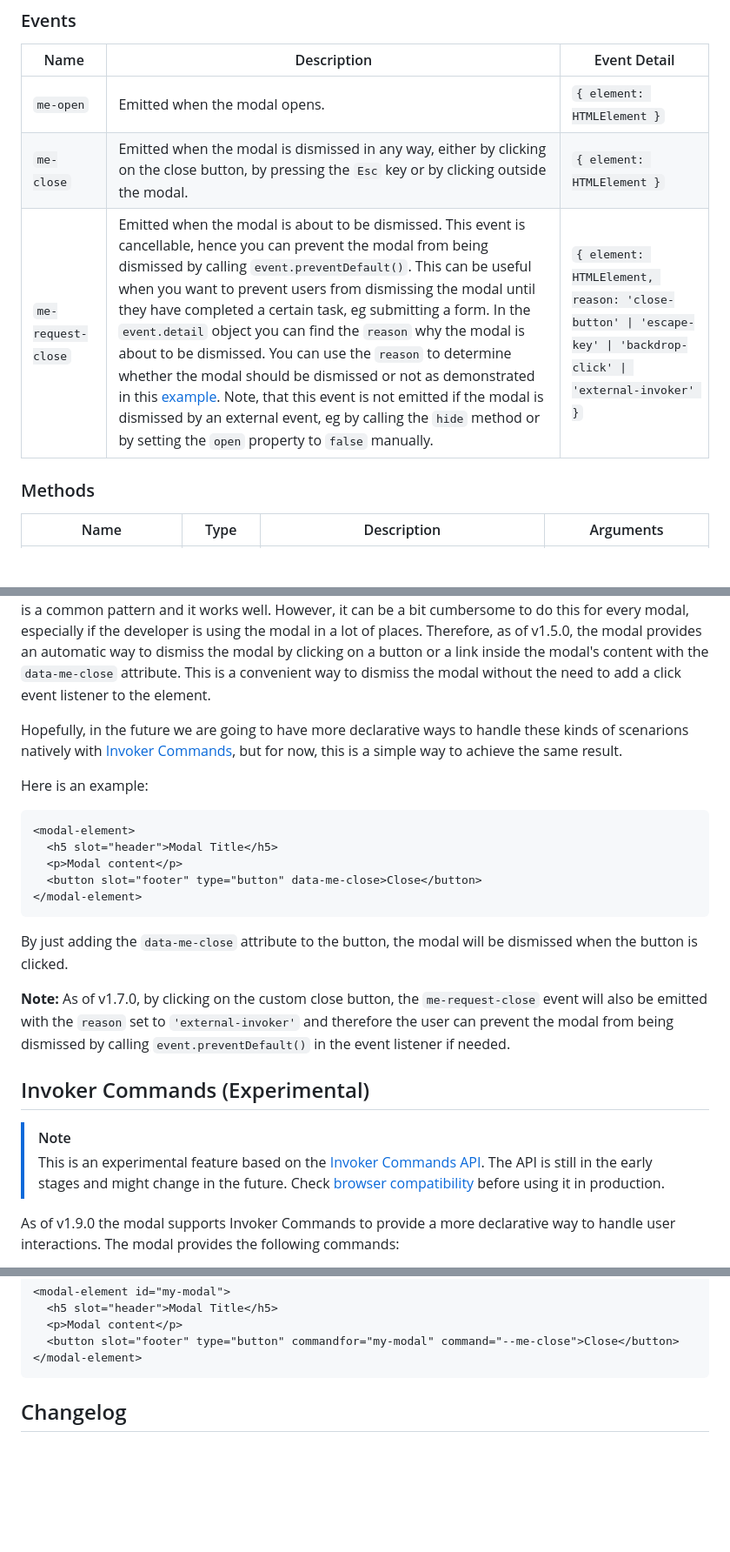
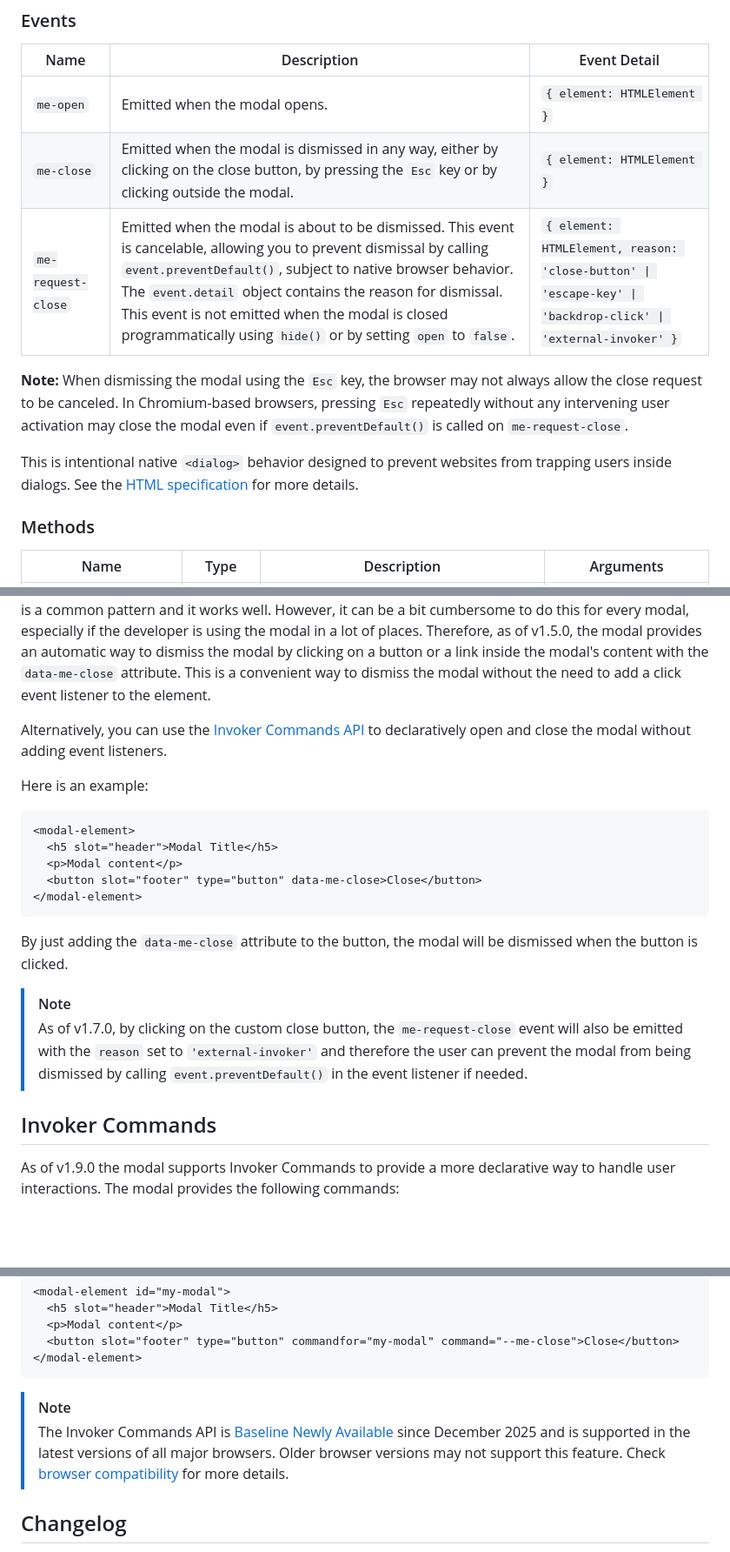
Before and after one commit to georapbox/modal-element, a Markdown page: README.md, 3 parts joined by grey strips. Shown at 87% size. Drawn GitHub-style; blank space fills up the shorter version.

Commit message:
Clarify modal dismissal and invoker commands

````diff
--- a/README.md
+++ b/README.md
@@ -140,7 +140,11 @@ All of the above properties reflect their values as HTML attributes to keep the
 | ---- | ----------- | ------------ |
 | `me-open` | Emitted when the modal opens. | `{ element: HTMLElement }` |
 | `me-close` | Emitted when the modal is dismissed in any way, either by clicking on the close button, by pressing the `Esc` key or by clicking outside the modal. | `{ element: HTMLElement }` |
-| `me-request-close` | Emitted when the modal is about to be dismissed. This event is cancellable, hence you can prevent the modal from being dismissed by calling `event.preventDefault()`. This can be useful when you want to prevent users from dismissing the modal until they have completed a certain task, eg submitting a form. In the `event.detail` object you can find the `reason` why the modal is about to be dismissed. You can use the `reason` to determine whether the modal should be dismissed or not as demonstrated in this [example][example-prevent-close]. Note, that this event is not emitted if the modal is dismissed by an external event, eg by calling the `hide` method or by setting the `open` property to `false` manually. | `{ element: HTMLElement, reason: 'close-button' \| 'escape-key' \| 'backdrop-click' \| 'external-invoker' }` |
+| `me-request-close` | Emitted when the modal is about to be dismissed. This event is cancelable, allowing you to prevent dismissal by calling `event.preventDefault()`, subject to native browser behavior. The `event.detail` object contains the reason for dismissal. This event is not emitted when the modal is closed programmatically using `hide()` or by setting `open` to `false`. | `{ element: HTMLElement, reason: 'close-button' \| 'escape-key' \| 'backdrop-click' \| 'external-invoker' }` |
+
+**Note:** When dismissing the modal using the `Esc` key, the browser may not always allow the close request to be canceled. In Chromium-based browsers, pressing `Esc` repeatedly without any intervening user activation may close the modal even if `event.preventDefault()` is called on `me-request-close`.
+
+This is intentional native `<dialog>` behavior designed to prevent websites from trapping users inside dialogs. See the [HTML specification](https://html.spec.whatwg.org/multipage/interaction.html#close-watcher-infrastructure) for more details.
 
 ### Methods
 
@@ -170,7 +174,7 @@ The modal provides some default ways for the end user to dismiss the modal. Thes
 
 These default mechanisms are enough for most use cases. However, sometimes developers want to provide extra mechanisms for modal closure. The most usual scenario is to provide a "Close" button on the modal's footer or a "Cancel" button for modals that act as confirmation prompts. To achieve this the developer would need to add the button and then add a click event listener to it to dismiss the modal. This is a common pattern and it works well. However, it can be a bit cumbersome to do this for every modal, especially if the developer is using the modal in a lot of places. Therefore, as of v1.5.0, the modal provides an automatic way to dismiss the modal by clicking on a button or a link inside the modal's content with the `data-me-close` attribute. This is a convenient way to dismiss the modal without the need to add a click event listener to the element.
 
-Hopefully, in the future we are going to have more declarative ways to handle these kinds of scenarions natively with [Invoker Commands](https://open-ui.org/components/invokers.explainer/), but for now, this is a simple way to achieve the same result.
+Alternatively, you can use the [Invoker Commands API](#invoker-commands) to declaratively open and close the modal without adding event listeners.
 
 Here is an example:
 
@@ -184,12 +188,10 @@ Here is an example:
 
 By just adding the `data-me-close` attribute to the button, the modal will be dismissed when the button is clicked.
 
-**Note:** As of v1.7.0, by clicking on the custom close button, the `me-request-close` event will also be emitted with the `reason` set to `'external-invoker'` and therefore the user can prevent the modal from being dismissed by calling `event.preventDefault()` in the event listener if needed.
+> [!NOTE]
+> As of v1.7.0, by clicking on the custom close button, the `me-request-close` event will also be emitted with the `reason` set to `'external-invoker'` and therefore the user can prevent the modal from being dismissed by calling `event.preventDefault()` in the event listener if needed.
 
-## Invoker Commands (Experimental)
-
-> [!NOTE]
-> This is an experimental feature based on the [Invoker Commands API](https://developer.mozilla.org/docs/Web/API/Invoker_Commands_API). The API is still in the early stages and might change in the future. Check [browser compatibility](https://developer.mozilla.org/docs/Web/API/Invoker_Commands_API#browser_compatibility) before using it in production.
+## Invoker Commands
 
 As of v1.9.0 the modal supports Invoker Commands to provide a more declarative way to handle user interactions. The modal provides the following commands:
 
@@ -207,6 +209,9 @@ Here is an example, demonstrating how to use the API to open and close the modal
   <button slot="footer" type="button" commandfor="my-modal" command="--me-close">Close</button>
 </modal-element>
 ```
+
+> [!NOTE]
+> The Invoker Commands API is [Baseline Newly Available](https://developer.mozilla.org/docs/Web/API/Invoker_Commands_API) since December 2025 and is supported in the latest versions of all major browsers. Older browser versions may not support this feature. Check [browser compatibility](https://developer.mozilla.org/docs/Web/API/Invoker_Commands_API#browser_compatibility) for more details.
 
 ## Changelog
 
````
